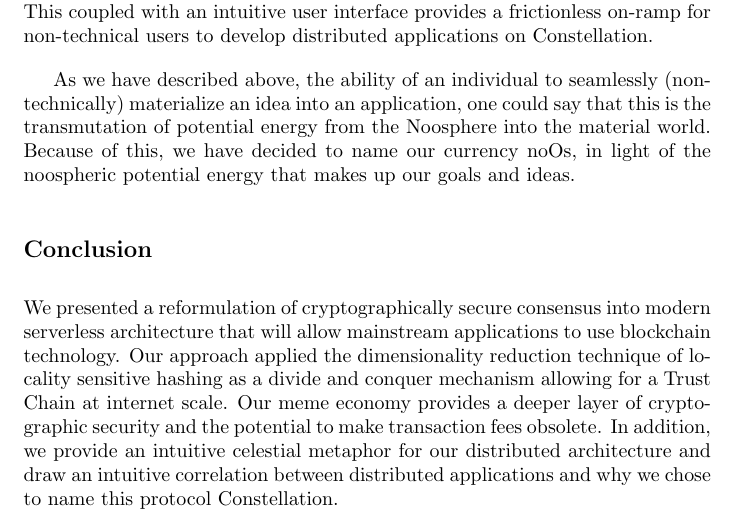
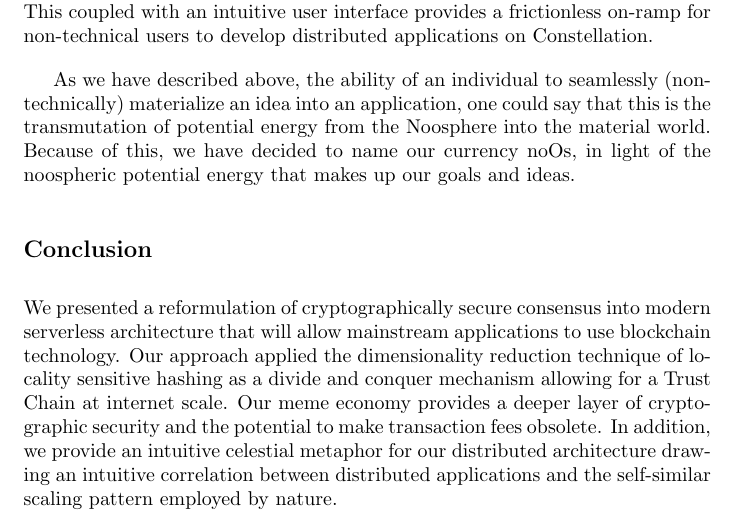
Before and after one commit to Constellation-Labs/constellation, a LaTeX paper (whitepaper/constellation_whitepaper_v0.1.tex): part of page 15 of 15, cut so that both start at the same text. Compiled offline with pdfLaTeX.

Commit message:
last sentence in wp

```diff
--- a/whitepaper/constellation_whitepaper_v0.1.tex
+++ b/whitepaper/constellation_whitepaper_v0.1.tex
@@ -177,7 +177,7 @@
 As we have described above, the ability of an individual to seamlessly (non-technically) materialize an idea into an application, one could say that this is the  transmutation of potential energy from the Noosphere into the material world. Because of this, we have decided to name our currency noOs, in light of the noospheric potential energy that makes up our goals and ideas.
 
 \subsection{Conclusion}
-We presented a reformulation of cryptographically secure consensus into modern serverless architecture that will allow mainstream applications to use blockchain technology. Our approach applied the dimensionality reduction technique of locality sensitive hashing as a divide and conquer mechanism allowing for a Trust Chain at internet scale. Our meme economy provides a deeper layer of cryptographic security and the potential to make transaction fees obsolete. In addition, we provide an intuitive celestial metaphor for our distributed architecture and draw an intuitive correlation between distributed applications and why we chose to name this protocol Constellation.
+We presented a reformulation of cryptographically secure consensus into modern serverless architecture that will allow mainstream applications to use blockchain technology. Our approach applied the dimensionality reduction technique of locality sensitive hashing as a divide and conquer mechanism allowing for a Trust Chain at internet scale. Our meme economy provides a deeper layer of cryptographic security and the potential to make transaction fees obsolete. In addition, we provide an intuitive celestial metaphor for our distributed architecture drawing an intuitive correlation between distributed applications and the self-similar scaling pattern employed by nature.
 
 \bibliographystyle{plain}
 \end{document}
```
